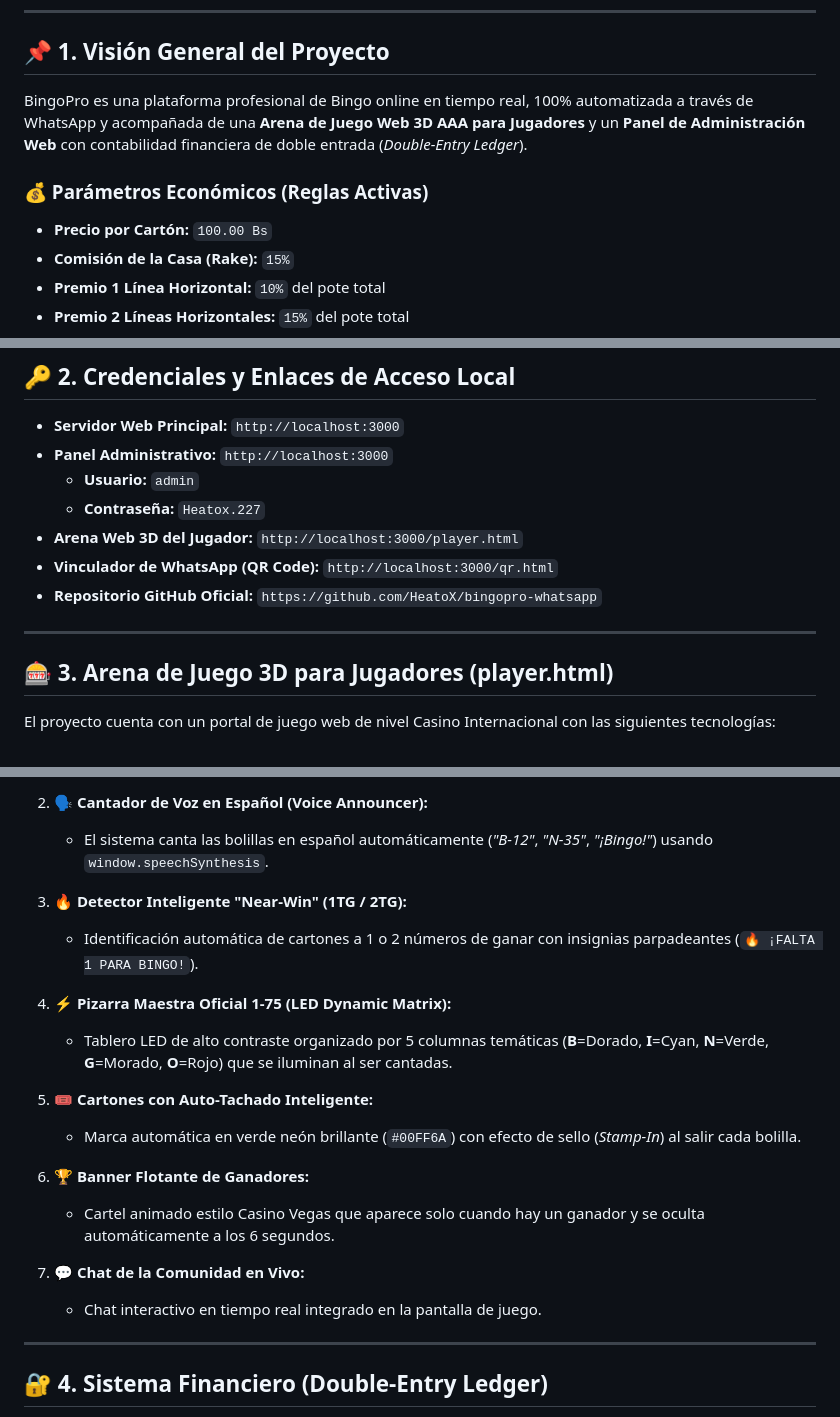
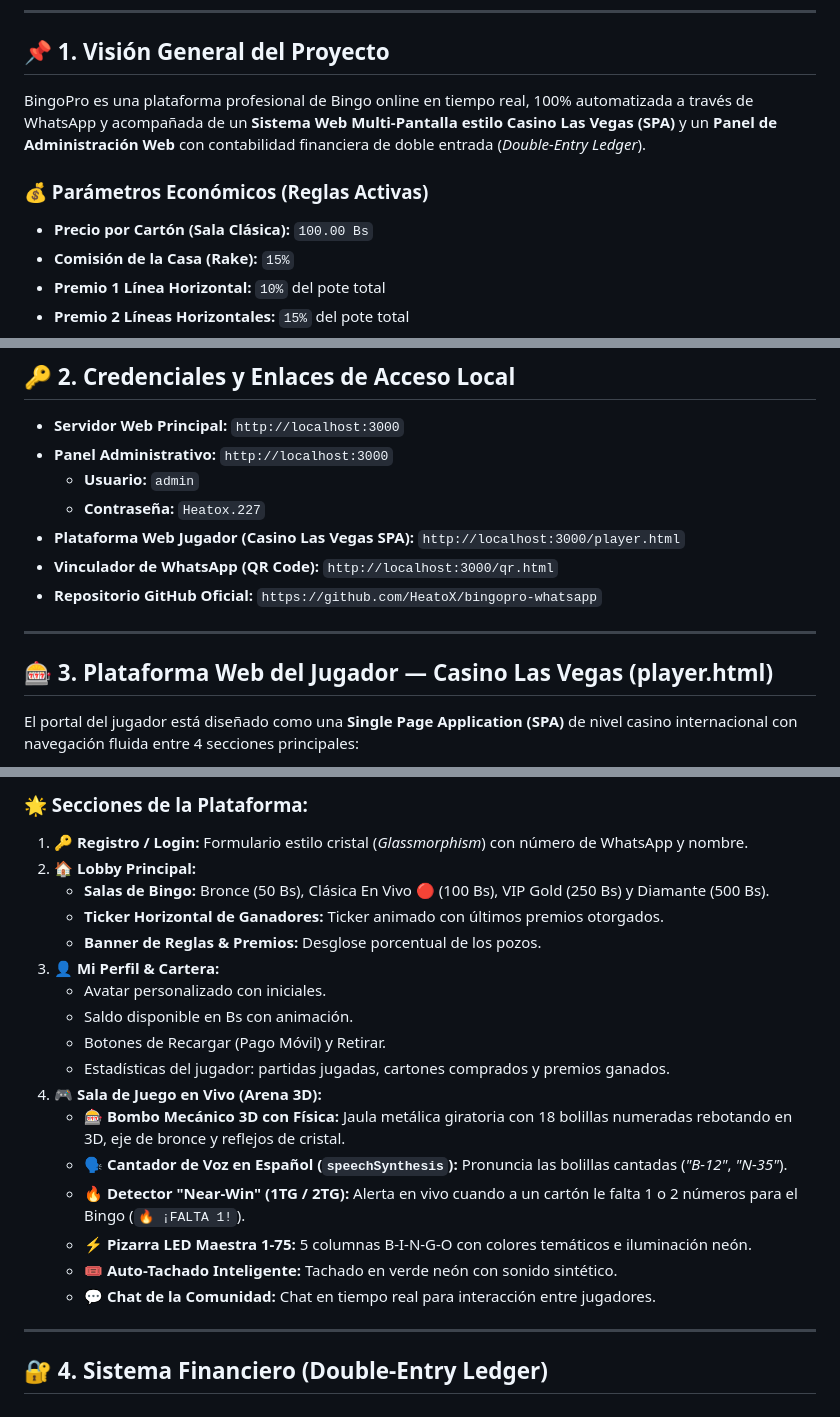
Before and after one commit to HeatoX/bingopro-whatsapp, a Markdown page: CEREBRO.md, 3 parts joined by grey strips. GitHub-like rendering.

Commit message:
docs: complete CEREBRO.md update for Las Vegas Casino SPA architecture, rooms, and 3D physics drum

```diff
--- a/CEREBRO.md
+++ b/CEREBRO.md
@@ -6,10 +6,10 @@ Este archivo contiene el **Cerebro Operativo** completo de **BingoPro**, sirvien
 
 ## 📌 1. Visión General del Proyecto
 
-BingoPro es una plataforma profesional de Bingo online en tiempo real, 100% automatizada a través de WhatsApp y acompañada de una **Arena de Juego Web 3D AAA para Jugadores** y un **Panel de Administración Web** con contabilidad financiera de doble entrada (*Double-Entry Ledger*).
+BingoPro es una plataforma profesional de Bingo online en tiempo real, 100% automatizada a través de WhatsApp y acompañada de un **Sistema Web Multi-Pantalla estilo Casino Las Vegas (SPA)** y un **Panel de Administración Web** con contabilidad financiera de doble entrada (*Double-Entry Ledger*).
 
 ### 💰 Parámetros Económicos (Reglas Activas)
-- **Precio por Cartón:** `100.00 Bs`
+- **Precio por Cartón (Sala Clásica):** `100.00 Bs`
 - **Comisión de la Casa (Rake):** `15%`
 - **Premio 1 Línea Horizontal:** `10%` del pote total
 - **Premio 2 Líneas Horizontales:** `15%` del pote total
@@ -28,13 +28,13 @@ BingoPro es una plataforma profesional de Bingo online en tiempo real, 100% auto
 - **Panel Administrativo:** `http://localhost:3000`
   - **Usuario:** `admin`
   - **Contraseña:** `Heatox.227`
-- **Arena Web 3D del Jugador:** `http://localhost:3000/player.html`
+- **Plataforma Web Jugador (Casino Las Vegas SPA):** `http://localhost:3000/player.html`
 - **Vinculador de WhatsApp (QR Code):** `http://localhost:3000/qr.html`
 - **Repositorio GitHub Oficial:** `https://github.com/HeatoX/bingopro-whatsapp`
 
 ---
 
-## 🎰 3. Arena de Juego 3D para Jugadores (player.html)
+## 🎰 3. Plataforma Web del Jugador — Casino Las Vegas (player.html)
 
-El proyecto cuenta con un portal de juego web de nivel Casino Internacional con las siguientes tecnologías:
+El portal del jugador está diseñado como una **Single Page Application (SPA)** de nivel casino internacional con navegación fluida entre 4 secciones principales:
 
@@ -44,21 +50,23 @@ El proyecto cuenta con un portal de juego web de nivel Casino Internacional con
 
-2. **🗣️ Cantador de Voz en Español (Voice Announcer):**
-   - El sistema canta las bolillas en español automáticamente (*"B-12"*, *"N-35"*, *"¡Bingo!"*) usando `window.speechSynthesis`.
+### 🌟 Secciones de la Plataforma:
 
-3. **🔥 Detector Inteligente "Near-Win" (1TG / 2TG):**
-   - Identificación automática de cartones a 1 o 2 números de ganar con insignias parpadeantes (`🔥 ¡FALTA 1 PARA BINGO!`).
-
-4. **⚡ Pizarra Maestra Oficial 1-75 (LED Dynamic Matrix):**
-   - Tablero LED de alto contraste organizado por 5 columnas temáticas (**B**=Dorado, **I**=Cyan, **N**=Verde, **G**=Morado, **O**=Rojo) que se iluminan al ser cantadas.
-
-5. **🎟️ Cartones con Auto-Tachado Inteligente:**
-   - Marca automática en verde neón brillante (`#00FF6A`) con efecto de sello (*Stamp-In*) al salir cada bolilla.
-
-6. **🏆 Banner Flotante de Ganadores:**
-   - Cartel animado estilo Casino Vegas que aparece solo cuando hay un ganador y se oculta automáticamente a los 6 segundos.
-
-7. **💬 Chat de la Comunidad en Vivo:**
-   - Chat interactivo en tiempo real integrado en la pantalla de juego.
+1. **🔑 Registro / Login:** Formulario estilo cristal (*Glassmorphism*) con número de WhatsApp y nombre.
+2. **🏠 Lobby Principal:**
+   - **Salas de Bingo:** Bronce (50 Bs), Clásica En Vivo 🔴 (100 Bs), VIP Gold (250 Bs) y Diamante (500 Bs).
+   - **Ticker Horizontal de Ganadores:** Ticker animado con últimos premios otorgados.
+   - **Banner de Reglas & Premios:** Desglose porcentual de los pozos.
+3. **👤 Mi Perfil & Cartera:**
+   - Avatar personalizado con iniciales.
+   - Saldo disponible en Bs con animación.
+   - Botones de Recargar (Pago Móvil) y Retirar.
+   - Estadísticas del jugador: partidas jugadas, cartones comprados y premios ganados.
+4. **🎮 Sala de Juego en Vivo (Arena 3D):**
+   - **🎰 Bombo Mecánico 3D con Física:** Jaula metálica giratoria con 18 bolillas numeradas rebotando en 3D, eje de bronce y reflejos de cristal.
+   - **🗣️ Cantador de Voz en Español (`speechSynthesis`):** Pronuncia las bolillas cantadas (*"B-12"*, *"N-35"*).
+   - **🔥 Detector "Near-Win" (1TG / 2TG):** Alerta en vivo cuando a un cartón le falta 1 o 2 números para el Bingo (`🔥 ¡FALTA 1!`).
+   - **⚡ Pizarra LED Maestra 1-75:** 5 columnas B-I-N-G-O con colores temáticos e iluminación neón.
+   - **🎟️ Auto-Tachado Inteligente:** Tachado en verde neón con sonido sintético.
+   - **💬 Chat de la Comunidad:** Chat en tiempo real para interacción entre jugadores.
 
 ---
 
```
Also changed, not shown: other parts of CEREBRO.md (+11 -5 lines).
